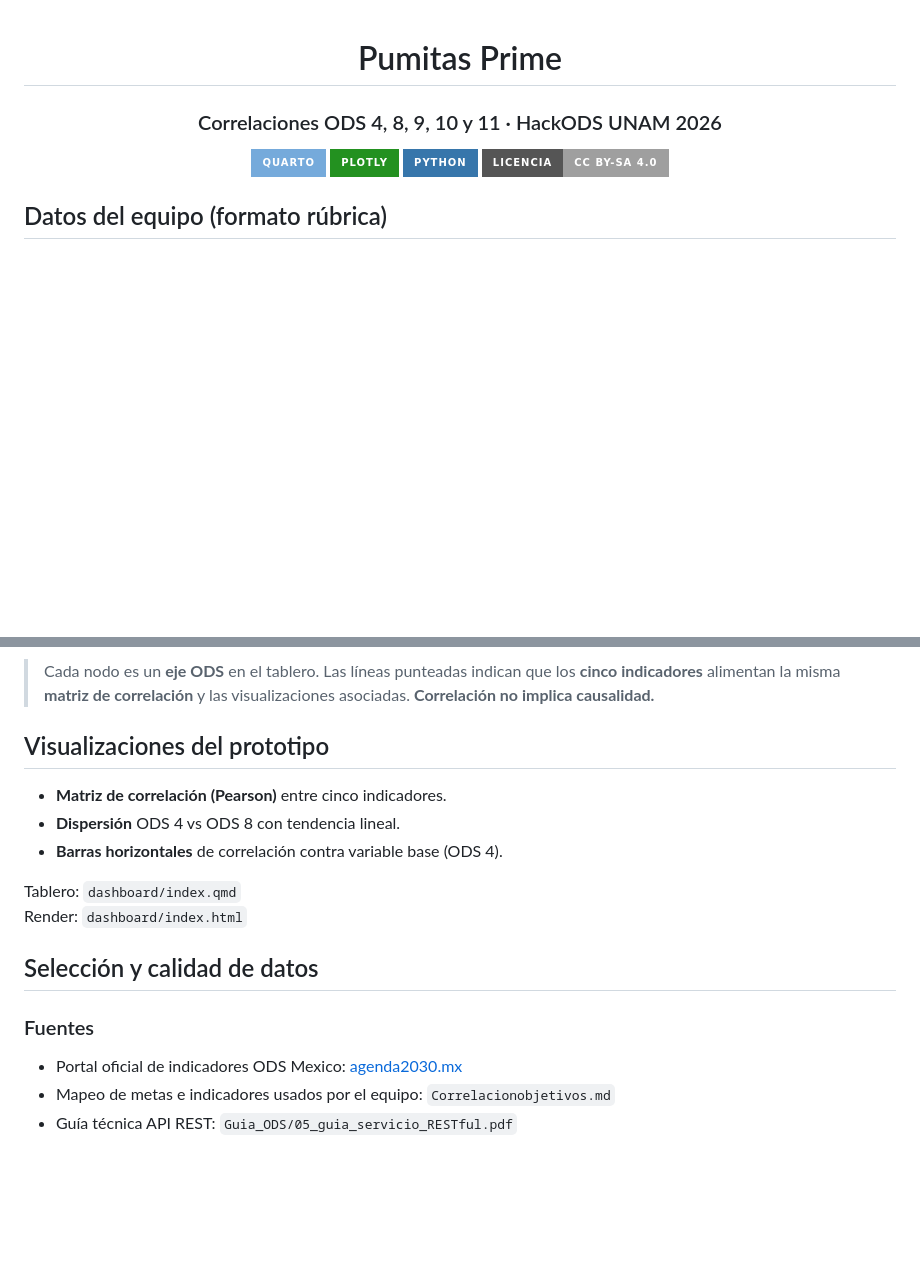
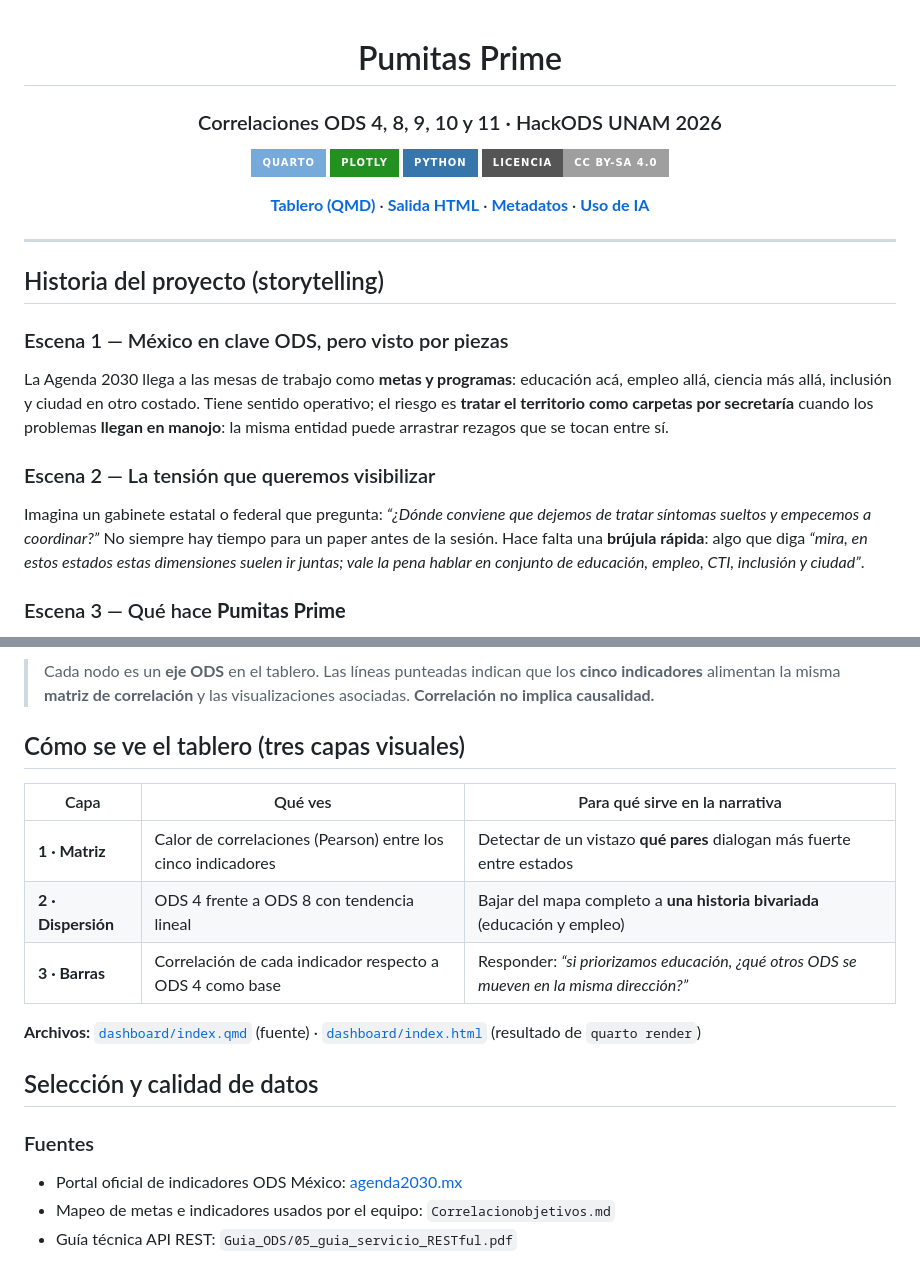
Before and after one commit to MarxMad/HackODS-PumitasPrime, a Markdown page: README.md, 2 parts joined by grey strips. GitHub-like rendering; badges without logos; blank space fills up the shorter version.

```diff
--- a/README.md
+++ b/README.md
@@ -8,6 +8,21 @@
 [![Python](https://img.shields.io/badge/Python-3776AB?style=for-the-badge&logo=python&logoColor=white)](https://www.python.org/)
 [![Licencia CC BY-SA](https://img.shields.io/badge/Licencia-CC_BY--SA_4.0-lightgrey?style=for-the-badge)](LICENSE)
 
+**[Tablero (QMD)](dashboard/index.qmd)** · **[Salida HTML](dashboard/index.html)** · **[Metadatos](data/metadata_datasets.md)** · **[Uso de IA](ai-log.md)**
+
 </div>
 
-## Datos del equipo (formato rúbrica)
+---
+
+## Historia del proyecto (storytelling)
+
+### Escena 1 — México en clave ODS, pero visto por piezas
+
+La Agenda 2030 llega a las mesas de trabajo como **metas y programas**: educación acá, empleo allá, ciencia más allá, inclusión y ciudad en otro costado. Tiene sentido operativo; el riesgo es **tratar el territorio como carpetas por secretaría** cuando los problemas **llegan en manojo**: la misma entidad puede arrastrar rezagos que se tocan entre sí.
+
+### Escena 2 — La tensión que queremos visibilizar
+
+Imagina un gabinete estatal o federal que pregunta: *“¿Dónde conviene que dejemos de tratar síntomas sueltos y empecemos a coordinar?”* No siempre hay tiempo para un paper antes de la sesión. Hace falta una **brújula rápida**: algo que diga *“mira, en estos estados estas dimensiones suelen ir juntas; vale la pena hablar en conjunto de educación, empleo, CTI, inclusión y ciudad”*.
+
+### Escena 3 — Qué hace **Pumitas Prime**
+
@@ -145,20 +159,21 @@ flowchart LR
 
 > Cada nodo es un **eje ODS** en el tablero. Las líneas punteadas indican que los **cinco indicadores** alimentan la misma **matriz de correlación** y las visualizaciones asociadas. **Correlación no implica causalidad.**
 
-## Visualizaciones del prototipo
+## Cómo se ve el tablero (tres capas visuales)
 
-- **Matriz de correlación (Pearson)** entre cinco indicadores.
-- **Dispersión** ODS 4 vs ODS 8 con tendencia lineal.
-- **Barras horizontales** de correlación contra variable base (ODS 4).
+| Capa | Qué ves | Para qué sirve en la narrativa |
+| --- | --- | --- |
+| **1 · Matriz** | Calor de correlaciones (Pearson) entre los cinco indicadores | Detectar de un vistazo **qué pares** dialogan más fuerte entre estados |
+| **2 · Dispersión** | ODS 4 frente a ODS 8 con tendencia lineal | Bajar del mapa completo a **una historia bivariada** (educación y empleo) |
+| **3 · Barras** | Correlación de cada indicador respecto a ODS 4 como base | Responder: *“si priorizamos educación, ¿qué otros ODS se mueven en la misma dirección?”* |
 
-Tablero: `dashboard/index.qmd`
-Render: `dashboard/index.html`
+**Archivos:** [`dashboard/index.qmd`](dashboard/index.qmd) (fuente) · [`dashboard/index.html`](dashboard/index.html) (resultado de `quarto render`)
 
 ## Selección y calidad de datos
 
 ### Fuentes
 
-- Portal oficial de indicadores ODS Mexico: [agenda2030.mx](https://agenda2030.mx)
+- Portal oficial de indicadores ODS México: [agenda2030.mx](https://agenda2030.mx)
 - Mapeo de metas e indicadores usados por el equipo: `Correlacionobjetivos.md`
 - Guía técnica API REST: `Guia_ODS/05_guia_servicio_RESTful.pdf`
 
```
Also changed, not shown: other parts of README.md (+52 -48 lines).
